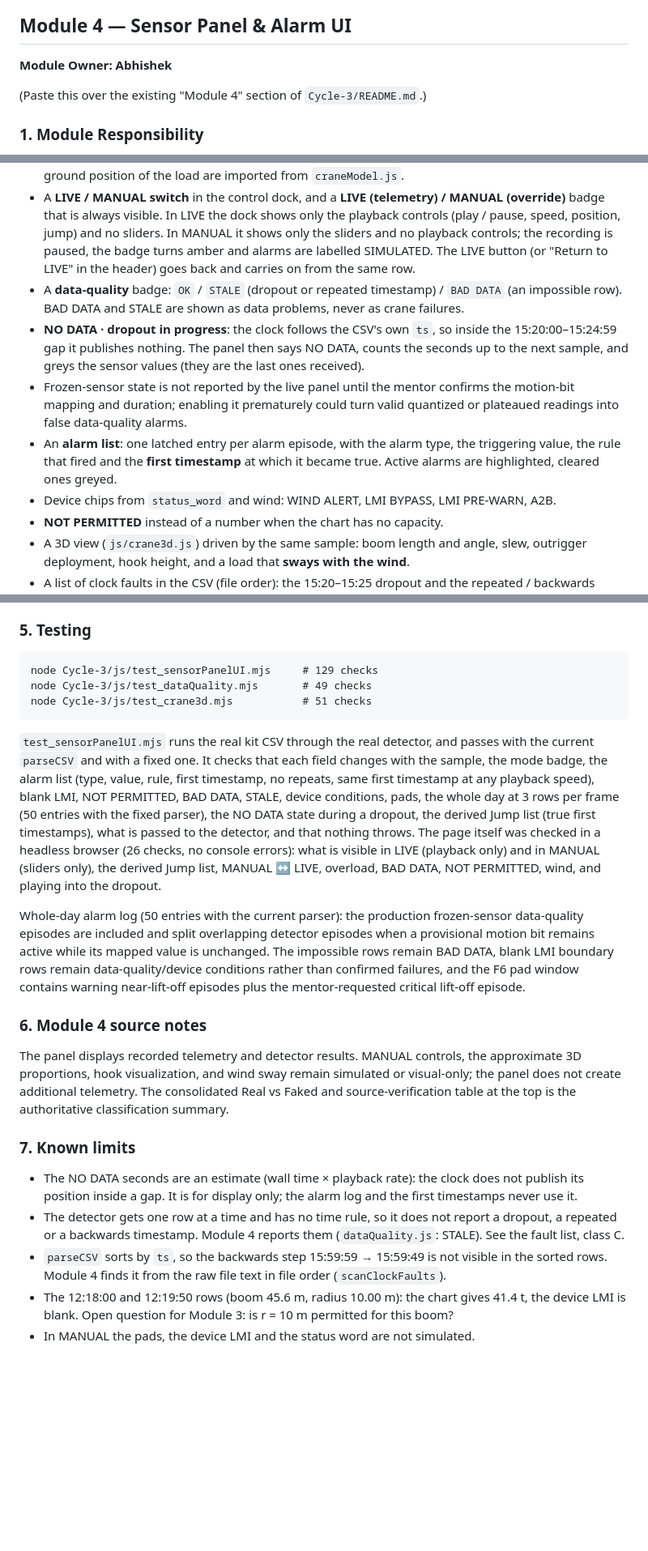
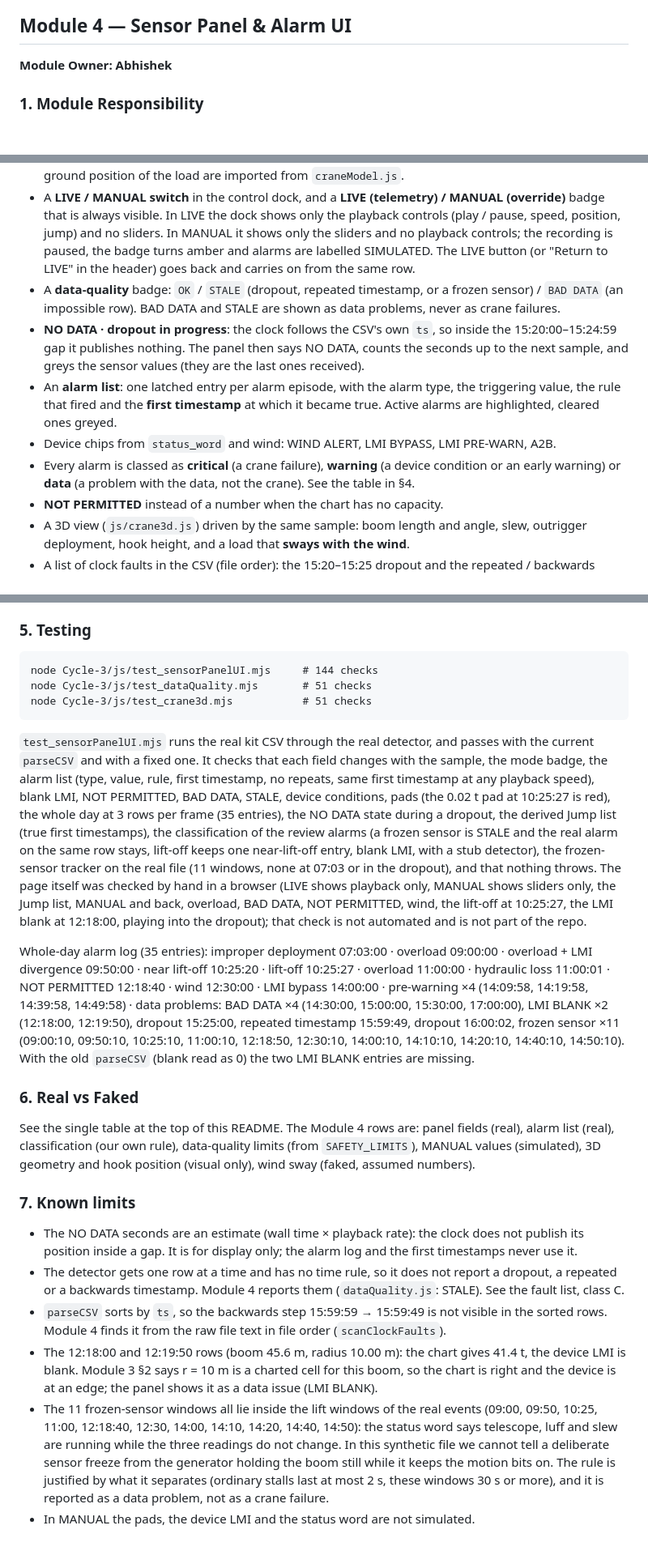
Before and after one commit to abhishekn4352/Mobile-Crane-Digital-Twin, a Markdown page: Cycle-3/README.md, 3 parts joined by grey strips. Shown at 81% size. Drawn GitHub-style; blank space fills up the shorter version.

Commit message:
updated module 4 in readme

````diff
--- a/Cycle-3/README.md
+++ b/Cycle-3/README.md
@@ -603,8 +603,6 @@ Notes on the two integration rows:
 
 **Module Owner: Abhishek**
 
-(Paste this over the existing "Module 4" section of `Cycle-3/README.md`.)
-
 ### 1. Module Responsibility
 
 The Sensor Panel & Alarm UI module shows the state of the crane and its alarms, and a 3D view of the crane. It only shows data. It does not calculate chart or stability values itself.
@@ -612,13 +610,11 @@ The Sensor Panel & Alarm UI module shows the state of the crane and its alarms,
 - Sensor panel from the active telemetry sample: load, boom angle, boom length, radius, slew, outrigger state, hydraulic pressure, wind, and the four pad reactions.
 - Rated capacity, utilisation and stability verdict, taken from the failure detector's `derived` block, which gets them from Module 3 (`js/craneModel.js`, over the Cycle-2 chart and stability code). No second copy of chart or stability code: the kit constants, the radius formula, the support polygon and the ground position of the load are imported from `craneModel.js`.
 - A **LIVE / MANUAL switch** in the control dock, and a **LIVE (telemetry) / MANUAL (override)** badge that is always visible. In LIVE the dock shows only the playback controls (play / pause, speed, position, jump) and no sliders. In MANUAL it shows only the sliders and no playback controls; the recording is paused, the badge turns amber and alarms are labelled SIMULATED. The LIVE button (or "Return to LIVE" in the header) goes back and carries on from the same row.
-- A **data-quality** badge: `OK` / `STALE` (dropout or repeated timestamp) / `BAD DATA` (an impossible row). BAD DATA and STALE are shown as data problems, never as crane failures.
+- A **data-quality** badge: `OK` / `STALE` (dropout, repeated timestamp, or a frozen sensor) / `BAD DATA` (an impossible row). BAD DATA and STALE are shown as data problems, never as crane failures.
 - **NO DATA · dropout in progress**: the clock follows the CSV's own `ts`, so inside the 15:20:00–15:24:59 gap it publishes nothing. The panel then says NO DATA, counts the seconds up to the next sample, and greys the sensor values (they are the last ones received).
-- Frozen-sensor state is not reported by the live panel until the mentor
-  confirms the motion-bit mapping and duration; enabling it prematurely could
-  turn valid quantized or plateaued readings into false data-quality alarms.
 - An **alarm list**: one latched entry per alarm episode, with the alarm type, the triggering value, the rule that fired and the **first timestamp** at which it became true. Active alarms are highlighted, cleared ones greyed.
 - Device chips from `status_word` and wind: WIND ALERT, LMI BYPASS, LMI PRE-WARN, A2B.
+- Every alarm is classed as **critical** (a crane failure), **warning** (a device condition or an early warning) or **data** (a problem with the data, not the crane). See the table in §4.
 - **NOT PERMITTED** instead of a number when the chart has no capacity.
 - A 3D view (`js/crane3d.js`) driven by the same sample: boom length and angle, slew, outrigger deployment, hook height, and a load that **sways with the wind**.
 - A list of clock faults in the CSV (file order): the 15:20–15:25 dropout and the repeated / backwards timestamps.
@@ -662,27 +658,24 @@ What the panel does before calling the detector:
 ### 5. Testing
 
 ```
-node Cycle-3/js/test_sensorPanelUI.mjs     # 129 checks
-node Cycle-3/js/test_dataQuality.mjs       # 49 checks
+node Cycle-3/js/test_sensorPanelUI.mjs     # 144 checks
+node Cycle-3/js/test_dataQuality.mjs       # 51 checks
 node Cycle-3/js/test_crane3d.mjs           # 51 checks
 ```
 
-`test_sensorPanelUI.mjs` runs the real kit CSV through the real detector, and passes with the current `parseCSV` and with a fixed one. It checks that each field changes with the sample, the mode badge, the alarm list (type, value, rule, first timestamp, no repeats, same first timestamp at any playback speed), blank LMI, NOT PERMITTED, BAD DATA, STALE, device conditions, pads, the whole day at 3 rows per frame (50 entries with the fixed parser), the NO DATA state during a dropout, the derived Jump list (true first timestamps), what is passed to the detector, and that nothing throws. The page itself was checked in a headless browser (26 checks, no console errors): what is visible in LIVE (playback only) and in MANUAL (sliders only), the derived Jump list, MANUAL ↔ LIVE, overload, BAD DATA, NOT PERMITTED, wind, and playing into the dropout.
+`test_sensorPanelUI.mjs` runs the real kit CSV through the real detector, and passes with the current `parseCSV` and with a fixed one. It checks that each field changes with the sample, the mode badge, the alarm list (type, value, rule, first timestamp, no repeats, same first timestamp at any playback speed), blank LMI, NOT PERMITTED, BAD DATA, STALE, device conditions, pads (the 0.02 t pad at 10:25:27 is red), the whole day at 3 rows per frame (35 entries), the NO DATA state during a dropout, the derived Jump list (true first timestamps), the classification of the review alarms (a frozen sensor is STALE and the real alarm on the same row stays, lift-off keeps one near-lift-off entry, blank LMI, with a stub detector), the frozen-sensor tracker on the real file (11 windows, none at 07:03 or in the dropout), and that nothing throws. The page itself was checked by hand in a browser (LIVE shows playback only, MANUAL shows sliders only, the Jump list, MANUAL and back, overload, BAD DATA, NOT PERMITTED, wind, the lift-off at 10:25:27, the LMI blank at 12:18:00, playing into the dropout); that check is not automated and is not part of the repo.
 
-Whole-day alarm log (50 entries with the current parser): the production frozen-sensor data-quality episodes are included and split overlapping detector episodes when a provisional motion bit remains active while its mapped value is unchanged. The impossible rows remain BAD DATA, blank LMI boundary rows remain data-quality/device conditions rather than confirmed failures, and the F6 pad window contains warning near-lift-off episodes plus the mentor-requested critical lift-off episode.
+Whole-day alarm log (35 entries): improper deployment 07:03:00 · overload 09:00:00 · overload + LMI divergence 09:50:00 · near lift-off 10:25:20 · lift-off 10:25:27 · overload 11:00:00 · hydraulic loss 11:00:01 · NOT PERMITTED 12:18:40 · wind 12:30:00 · LMI bypass 14:00:00 · pre-warning ×4 (14:09:58, 14:19:58, 14:39:58, 14:49:58) · data problems: BAD DATA ×4 (14:30:00, 15:00:00, 15:30:00, 17:00:00), LMI BLANK ×2 (12:18:00, 12:19:50), dropout 15:25:00, repeated timestamp 15:59:49, dropout 16:00:02, frozen sensor ×11 (09:00:10, 09:50:10, 10:25:10, 11:00:10, 12:18:50, 12:30:10, 14:00:10, 14:10:10, 14:20:10, 14:40:10, 14:50:10). With the old `parseCSV` (blank read as 0) the two LMI BLANK entries are missing.
 
-### 6. Module 4 source notes
+### 6. Real vs Faked
 
-The panel displays recorded telemetry and detector results. MANUAL controls,
-the approximate 3D proportions, hook visualization, and wind sway remain
-simulated or visual-only; the panel does not create additional telemetry.
-The consolidated Real vs Faked and source-verification table at the top is
-the authoritative classification summary.
+See the single table at the top of this README. The Module 4 rows are: panel fields (real), alarm list (real), classification (our own rule), data-quality limits (from `SAFETY_LIMITS`), MANUAL values (simulated), 3D geometry and hook position (visual only), wind sway (faked, assumed numbers).
 
 ### 7. Known limits
 
 - The NO DATA seconds are an estimate (wall time × playback rate): the clock does not publish its position inside a gap. It is for display only; the alarm log and the first timestamps never use it.
 - The detector gets one row at a time and has no time rule, so it does not report a dropout, a repeated or a backwards timestamp. Module 4 reports them (`dataQuality.js`: STALE). See the fault list, class C.
 - `parseCSV` sorts by `ts`, so the backwards step 15:59:59 → 15:59:49 is not visible in the sorted rows. Module 4 finds it from the raw file text in file order (`scanClockFaults`).
-- The 12:18:00 and 12:19:50 rows (boom 45.6 m, radius 10.00 m): the chart gives 41.4 t, the device LMI is blank. Open question for Module 3: is r = 10 m permitted for this boom?
+- The 12:18:00 and 12:19:50 rows (boom 45.6 m, radius 10.00 m): the chart gives 41.4 t, the device LMI is blank. Module 3 §2 says r = 10 m is a charted cell for this boom, so the chart is right and the device is at an edge; the panel shows it as a data issue (LMI BLANK).
+- The 11 frozen-sensor windows all lie inside the lift windows of the real events (09:00, 09:50, 10:25, 11:00, 12:18:40, 12:30, 14:00, 14:10, 14:20, 14:40, 14:50): the status word says telescope, luff and slew are running while the three readings do not change. In this synthetic file we cannot tell a deliberate sensor freeze from the generator holding the boom still while it keeps the motion bits on. The rule is justified by what it separates (ordinary stalls last at most 2 s, these windows 30 s or more), and it is reported as a data problem, not as a crane failure.
 - In MANUAL the pads, the device LMI and the status word are not simulated.
````
Also changed, not shown: other parts of Cycle-3/README.md (+3 -3 lines).
